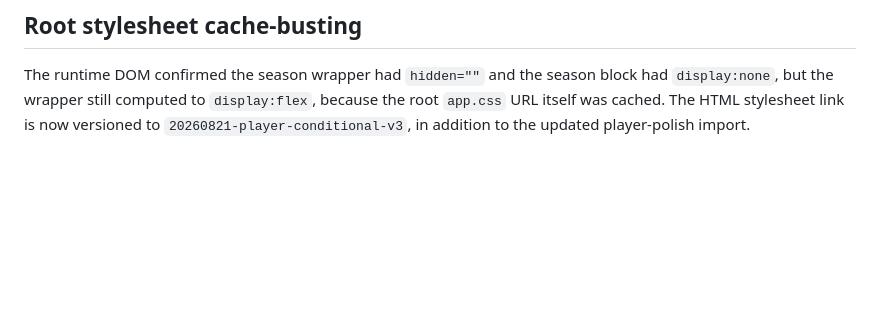
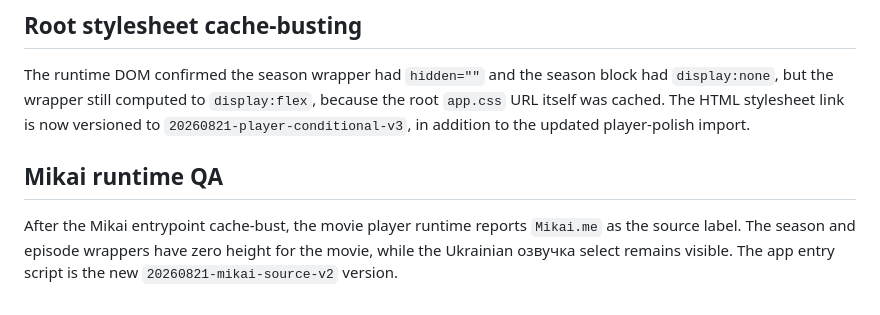
Before and after one commit to vakdab/Vakdab, a Markdown page: docs/redesign-research-notes.md, the part around the change. Rendered like a GitHub page; blank space fills up the shorter version.

Commit message:
docs: record Mikai player runtime QA

```diff
--- a/docs/redesign-research-notes.md
+++ b/docs/redesign-research-notes.md
@@ -76,3 +76,6 @@ After cache-busting, the fresh browser render still shows a visible `Сезон
 
 ## Root stylesheet cache-busting
 The runtime DOM confirmed the season wrapper had `hidden=""` and the season block had `display:none`, but the wrapper still computed to `display:flex`, because the root `app.css` URL itself was cached. The HTML stylesheet link is now versioned to `20260821-player-conditional-v3`, in addition to the updated player-polish import.
+
+## Mikai runtime QA
+After the Mikai entrypoint cache-bust, the movie player runtime reports `Mikai.me` as the source label. The season and episode wrappers have zero height for the movie, while the Ukrainian озвучка select remains visible. The app entry script is the new `20260821-mikai-source-v2` version.
```
